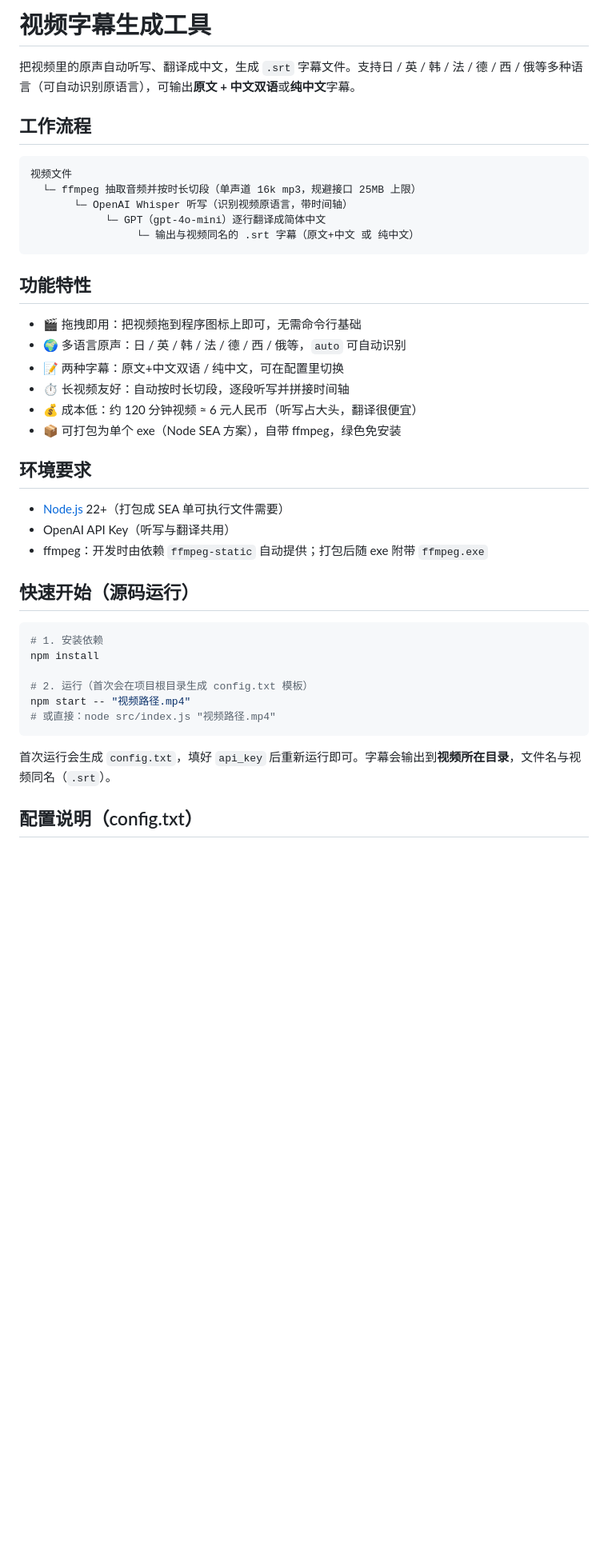
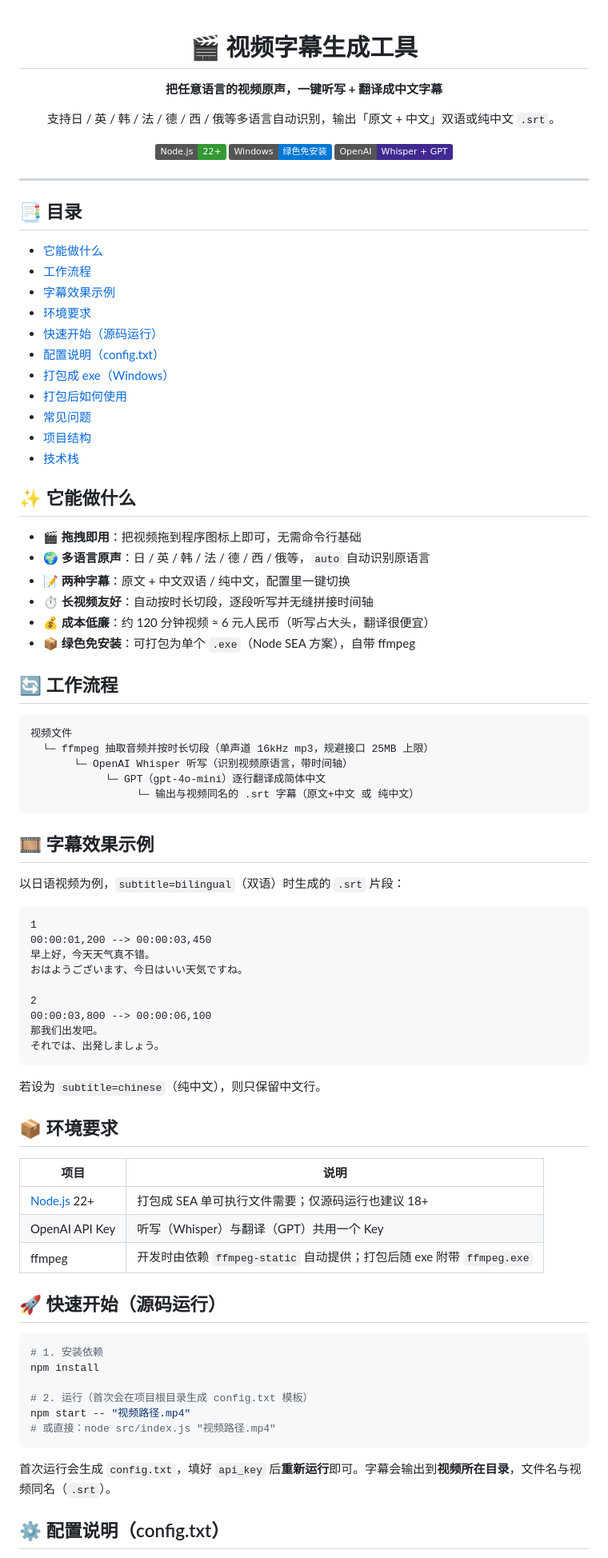
Before and after one commit to ppspgp2023/subtitle-tool, a Markdown page: README.md, the part around one of its changes. Shown at 80% size. Rendered like a GitHub page; badges without logos; blank space fills up the shorter version.

Commit message:
优化 README.md

````diff
--- a/README.md
+++ b/README.md
@@ -1,33 +1,79 @@
-# 视频字幕生成工具
+<div align="center">
 
-把视频里的原声自动听写、翻译成中文，生成 `.srt` 字幕文件。支持日 / 英 / 韩 / 法 / 德 / 西 / 俄等多种语言（可自动识别原语言），可输出**原文 + 中文双语**或**纯中文**字幕。
+# 🎬 视频字幕生成工具
 
-## 工作流程
+**把任意语言的视频原声，一键听写 + 翻译成中文字幕**
+
+支持日 / 英 / 韩 / 法 / 德 / 西 / 俄等多语言自动识别，输出「原文 + 中文」双语或纯中文 `.srt`。
+
+![Node](https://img.shields.io/badge/Node.js-22%2B-339933?logo=node.js&logoColor=white)
+![Platform](https://img.shields.io/badge/Windows-绿色免安装-0078D6?logo=windows&logoColor=white)
+![Powered by](https://img.shields.io/badge/OpenAI-Whisper%20%2B%20GPT-412991?logo=openai&logoColor=white)
+
+</div>
+
+---
+
+## 📑 目录
+
+- [它能做什么](#-它能做什么)
+- [工作流程](#-工作流程)
+- [字幕效果示例](#-字幕效果示例)
+- [环境要求](#-环境要求)
+- [快速开始（源码运行）](#-快速开始源码运行)
+- [配置说明（config.txt）](#-配置说明configtxt)
+- [打包成 exe（Windows）](#-打包成-exewindows)
+- [打包后如何使用](#-打包后如何使用)
+- [常见问题](#-常见问题)
+- [项目结构](#-项目结构)
+- [技术栈](#-技术栈)
+
+## ✨ 它能做什么
+
+- 🎬 **拖拽即用**：把视频拖到程序图标上即可，无需命令行基础
+- 🌍 **多语言原声**：日 / 英 / 韩 / 法 / 德 / 西 / 俄等，`auto` 自动识别原语言
+- 📝 **两种字幕**：原文 + 中文双语 / 纯中文，配置里一键切换
+- ⏱️ **长视频友好**：自动按时长切段，逐段听写并无缝拼接时间轴
+- 💰 **成本低廉**：约 120 分钟视频 ≈ 6 元人民币（听写占大头，翻译很便宜）
+- 📦 **绿色免安装**：可打包为单个 `.exe`（Node SEA 方案），自带 ffmpeg
+
+## 🔄 工作流程
 
 ```
 视频文件
-  └─ ffmpeg 抽取音频并按时长切段（单声道 16k mp3，规避接口 25MB 上限）
+  └─ ffmpeg 抽取音频并按时长切段（单声道 16kHz mp3，规避接口 25MB 上限）
        └─ OpenAI Whisper 听写（识别视频原语言，带时间轴）
             └─ GPT（gpt-4o-mini）逐行翻译成简体中文
                  └─ 输出与视频同名的 .srt 字幕（原文+中文 或 纯中文）
 ```
 
-## 功能特性
+## 🎞️ 字幕效果示例
 
-- 🎬 拖拽即用：把视频拖到程序图标上即可，无需命令行基础
-- 🌍 多语言原声：日 / 英 / 韩 / 法 / 德 / 西 / 俄等，`auto` 可自动识别
-- 📝 两种字幕：原文+中文双语 / 纯中文，可在配置里切换
-- ⏱️ 长视频友好：自动按时长切段，逐段听写并拼接时间轴
-- 💰 成本低：约 120 分钟视频 ≈ 6 元人民币（听写占大头，翻译很便宜）
-- 📦 可打包为单个 exe（Node SEA 方案），自带 ffmpeg，绿色免安装
+以日语视频为例，`subtitle=bilingual`（双语）时生成的 `.srt` 片段：
 
-## 环境要求
+```srt
+1
+00:00:01,200 --> 00:00:03,450
+早上好，今天天气真不错。
+おはようございます、今日はいい天気ですね。
 
-- [Node.js](https://nodejs.org/) 22+（打包成 SEA 单可执行文件需要）
-- OpenAI API Key（听写与翻译共用）
-- ffmpeg：开发时由依赖 `ffmpeg-static` 自动提供；打包后随 exe 附带 `ffmpeg.exe`
+2
+00:00:03,800 --> 00:00:06,100
+那我们出发吧。
+それでは、出発しましょう。
+```
 
-## 快速开始（源码运行）
+若设为 `subtitle=chinese`（纯中文），则只保留中文行。
+
+## 📦 环境要求
+
+| 项目 | 说明 |
+| --- | --- |
+| [Node.js](https://nodejs.org/) 22+ | 打包成 SEA 单可执行文件需要；仅源码运行也建议 18+ |
+| OpenAI API Key | 听写（Whisper）与翻译（GPT）共用一个 Key |
+| ffmpeg | 开发时由依赖 `ffmpeg-static` 自动提供；打包后随 exe 附带 `ffmpeg.exe` |
+
+## 🚀 快速开始（源码运行）
 
 ```bash
 # 1. 安装依赖
@@ -38,7 +84,7 @@ npm start -- "视频路径.mp4"
 # 或直接：node src/index.js "视频路径.mp4"
 ```
 
-首次运行会生成 `config.txt`，填好 `api_key` 后重新运行即可。字幕会输出到**视频所在目录**，文件名与视频同名（`.srt`）。
+首次运行会生成 `config.txt`，填好 `api_key` 后**重新运行**即可。字幕会输出到**视频所在目录**，文件名与视频同名（`.srt`）。
 
-## 配置说明（config.txt）
+## ⚙️ 配置说明（config.txt）
 
````
Also changed, not shown: other parts of README.md (+53 -17 lines).
